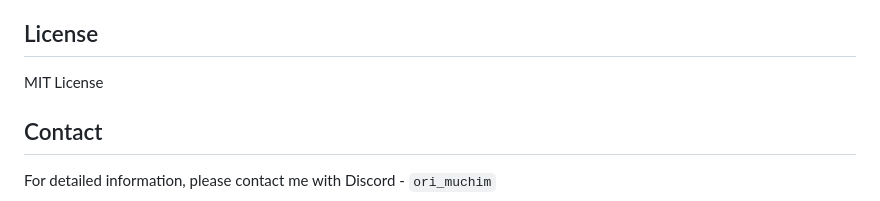
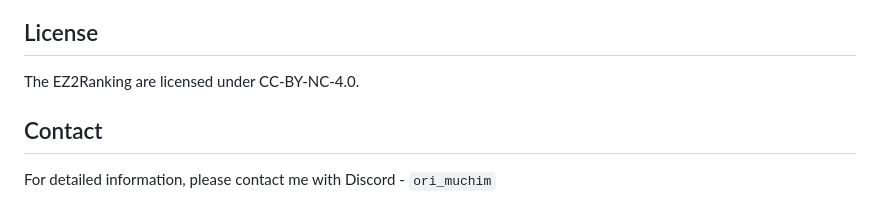
Before and after one commit to ORI-Muchim/EZ2Ranking, a Markdown page: README.md, the part around the change. Rendered like a GitHub page.

```diff
--- a/README.md
+++ b/README.md
@@ -139,7 +139,7 @@ The system uses SQLite with these main tables:
 
 ## License
 
-MIT License
+The EZ2Ranking are licensed under CC-BY-NC-4.0.
 
 ## Contact
 
```
